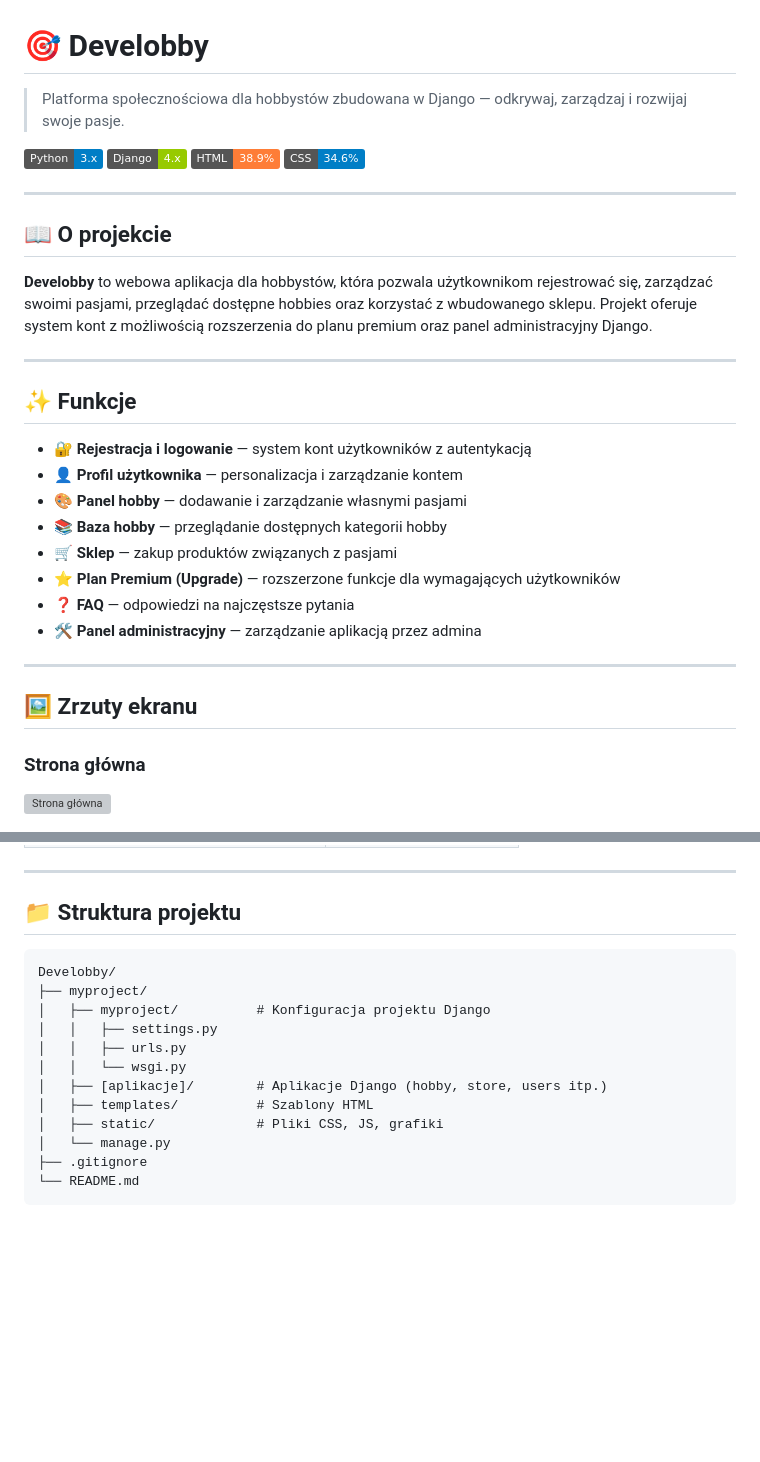
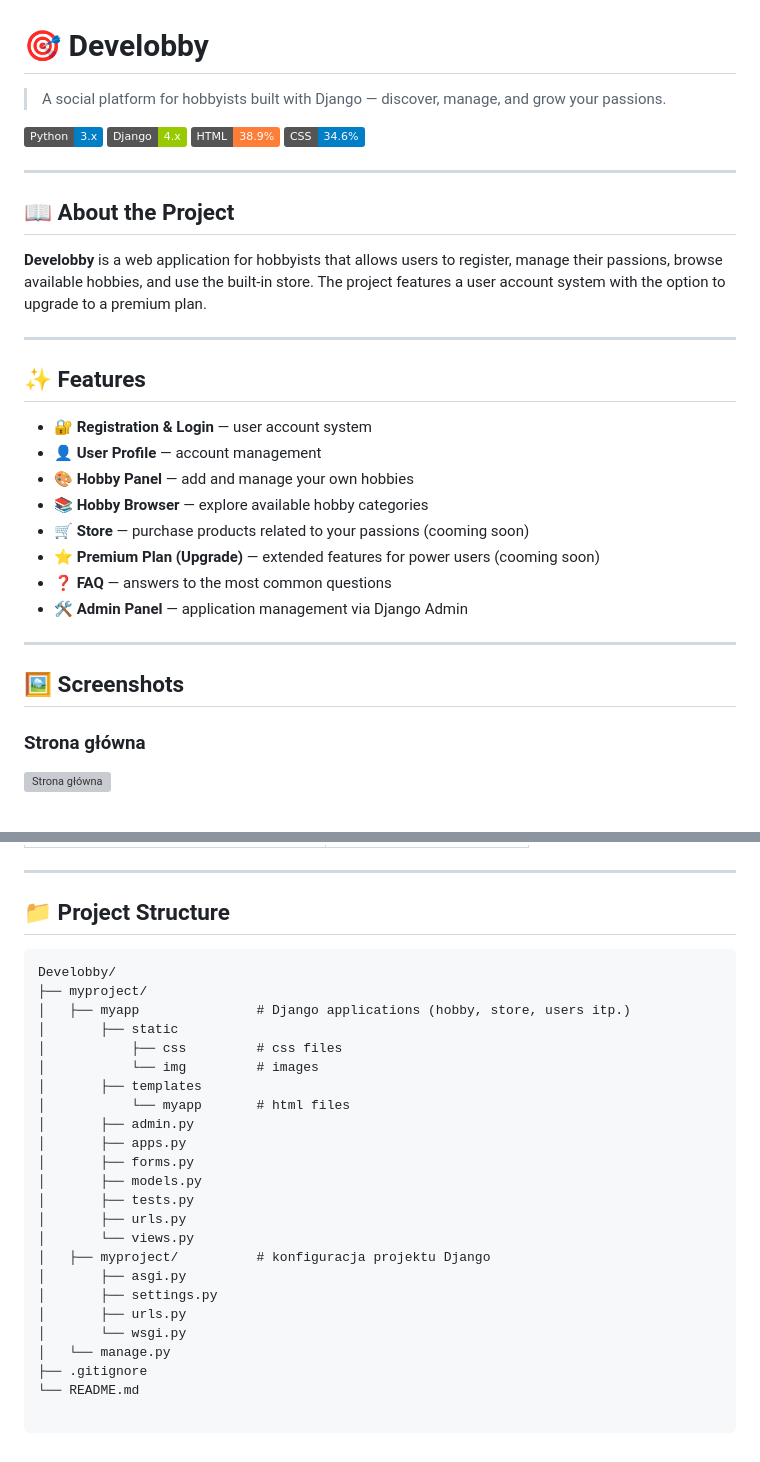
Before and after one commit to happylittlejester/Develobby, a Markdown page: README.md, 2 parts joined by grey strips. Drawn GitHub-style; badges without logos; blank space fills up the shorter version; grey boxes are pictures that could not be loaded.

````diff
--- a/README.md
+++ b/README.md
@@ -1,6 +1,6 @@
 # 🎯 Develobby
 
-> Platforma społecznościowa dla hobbystów zbudowana w Django — odkrywaj, zarządzaj i rozwijaj swoje pasje.
+> A social platform for hobbyists built with Django — discover, manage, and grow your passions.
 
 ![Python](https://img.shields.io/badge/Python-3.x-blue?logo=python&logoColor=white)
 ![Django](https://img.shields.io/badge/Django-4.x-green?logo=django&logoColor=white)
@@ -9,26 +9,26 @@
 
 ---
 
-## 📖 O projekcie
+## 📖 About the Project
 
-**Develobby** to webowa aplikacja dla hobbystów, która pozwala użytkownikom rejestrować się, zarządzać swoimi pasjami, przeglądać dostępne hobbies oraz korzystać z wbudowanego sklepu. Projekt oferuje system kont z możliwością rozszerzenia do planu premium oraz panel administracyjny Django.
+**Develobby** is a web application for hobbyists that allows users to register, manage their passions, browse available hobbies, and use the built-in store. The project features a user account system with the option to upgrade to a premium plan.
 
 ---
 
-## ✨ Funkcje
+## ✨ Features
 
-- 🔐 **Rejestracja i logowanie** — system kont użytkowników z autentykacją
-- 👤 **Profil użytkownika** — personalizacja i zarządzanie kontem
-- 🎨 **Panel hobby** — dodawanie i zarządzanie własnymi pasjami
-- 📚 **Baza hobby** — przeglądanie dostępnych kategorii hobby
-- 🛒 **Sklep** — zakup produktów związanych z pasjami
-- ⭐ **Plan Premium (Upgrade)** — rozszerzone funkcje dla wymagających użytkowników
-- ❓ **FAQ** — odpowiedzi na najczęstsze pytania
-- 🛠️ **Panel administracyjny** — zarządzanie aplikacją przez admina
+- 🔐 **Registration & Login** — user account system
+- 👤 **User Profile** — account management
+- 🎨 **Hobby Panel** — add and manage your own hobbies
+- 📚 **Hobby Browser** — explore available hobby categories
+- 🛒 **Store** — purchase products related to your passions (cooming soon)
+- ⭐ **Premium Plan (Upgrade)** — extended features for power users (cooming soon)
+- ❓ **FAQ** — answers to the most common questions
+- 🛠️ **Admin Panel** — application management via Django Admin
 
 ---
 
-## 🖼️ Zrzuty ekranu
+## 🖼️ Screenshots
 
 <!-- SCREENSHOT: Strona główna — hero section z opisem platformy i CTA -->
 ### Strona główna
@@ -137,19 +125,31 @@
 
 ---
 
-## 📁 Struktura projektu
+## 📁 Project Structure
 
 ```
 Develobby/
 ├── myproject/
-│   ├── myproject/          # Konfiguracja projektu Django
-│   │   ├── settings.py
-│   │   ├── urls.py
-│   │   └── wsgi.py
-│   ├── [aplikacje]/        # Aplikacje Django (hobby, store, users itp.)
-│   ├── templates/          # Szablony HTML
-│   ├── static/             # Pliki CSS, JS, grafiki
+│   ├── myapp               # Django applications (hobby, store, users itp.)
+│       ├── static
+│           ├── css         # css files
+│           └── img         # images
+│       ├── templates
+│           └── myapp       # html files
+│       ├── admin.py
+│       ├── apps.py
+│       ├── forms.py
+│       ├── models.py
+│       ├── tests.py
+│       ├── urls.py
+│       └── views.py
+│   ├── myproject/          # konfiguracja projektu Django
+│       ├── asgi.py
+│       ├── settings.py
+│       ├── urls.py
+│       └── wsgi.py
 │   └── manage.py
 ├── .gitignore
 └── README.md
+
 ```
````
Also changed, not shown: other parts of README.md (+25 -37 lines).
